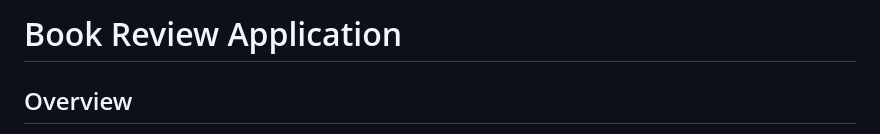
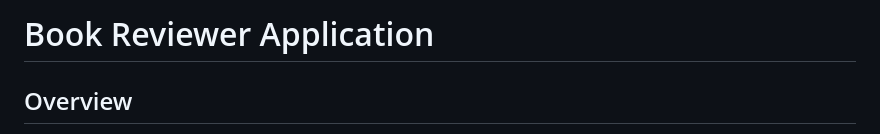
Before and after one commit to fuatebuzeyneb/BookReviewer, a Markdown page: README.md, the part around one of its changes. Rendered like a GitHub page.

```diff
--- a/README.md
+++ b/README.md
@@ -1,4 +1,4 @@
-# Book Review Application
+# Book Reviewer Application
 
 ## Overview
 This is a **Book Review Application** built with **Flutter** and **Firebase**. The app allows users to sign up, log in, publish books, and leave reviews/comments on books published by other users.
```
Also changed, not shown: other parts of README.md (+5 -0 lines).
